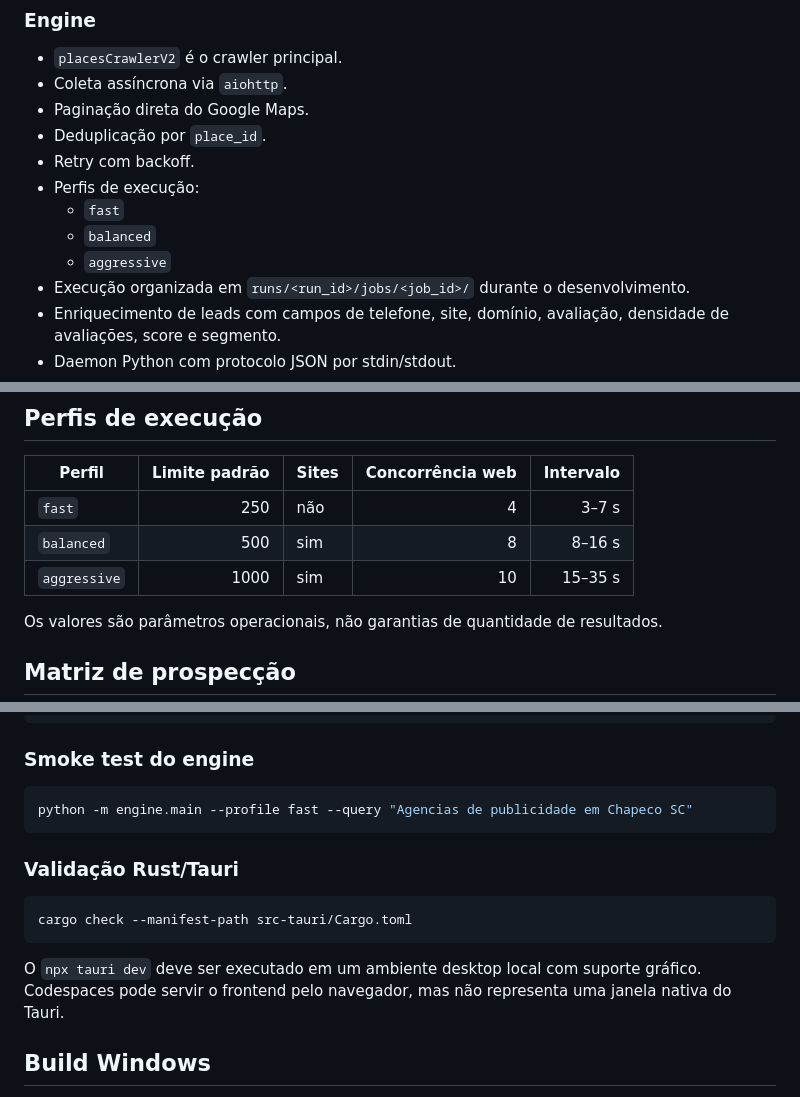
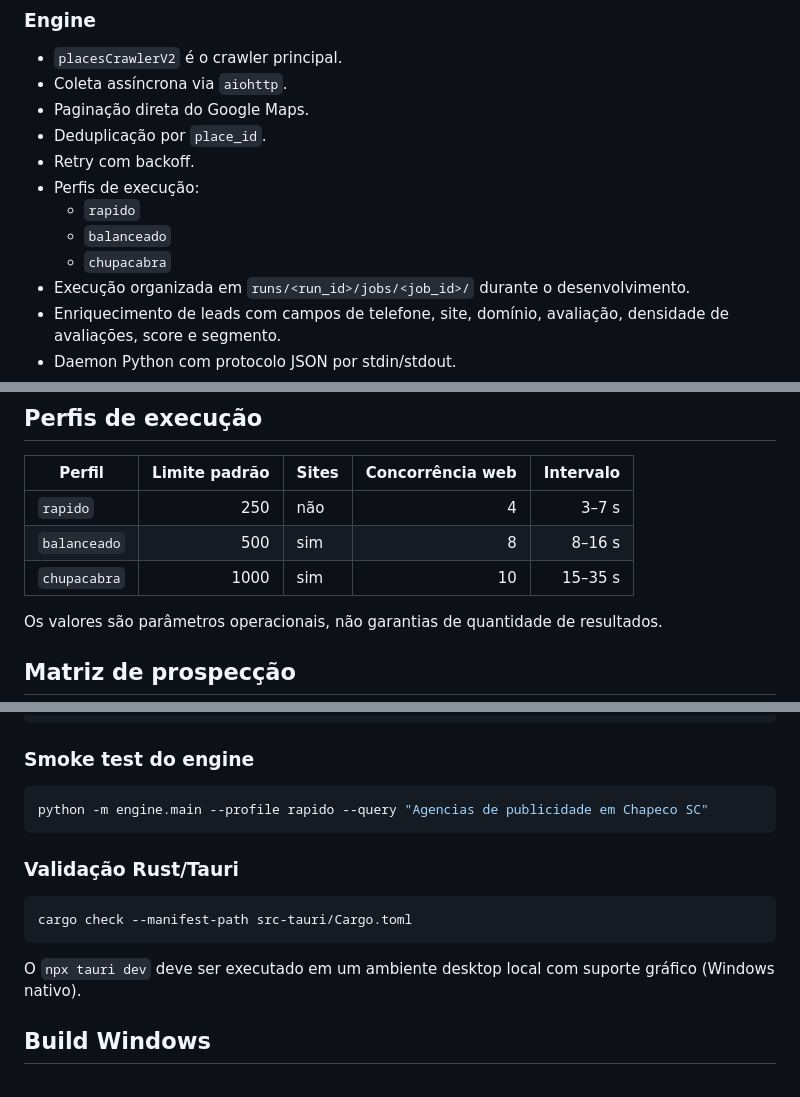
Before and after one commit to bloodshinoda/chupacabra, a Markdown page: README.md, 3 parts joined by grey strips. Rendered like a GitHub page.

Commit message:
docs: remove referências Lovable e alinha nomes dos perfis ao código

````diff
--- a/README.md
+++ b/README.md
@@ -34,9 +34,9 @@ A meta de distribuição atual é **Windows + instalador NSIS por máquina**, in
 - Deduplicação por `place_id`.
 - Retry com backoff.
 - Perfis de execução:
-  - `fast`
-  - `balanced`
-  - `aggressive`
+  - `rapido`
+  - `balanceado`
+  - `chupacabra`
 - Execução organizada em `runs/<run_id>/jobs/<job_id>/` durante o desenvolvimento.
 - Enriquecimento de leads com campos de telefone, site, domínio, avaliação, densidade de avaliações, score e segmento.
 - Daemon Python com protocolo JSON por stdin/stdout.
@@ -102,9 +102,9 @@ O próximo trabalho de integração é substituir os dados simulados do dashboar
 
 | Perfil | Limite padrão | Sites | Concorrência web | Intervalo |
 |---|---:|---|---:|---:|
-| `fast` | 250 | não | 4 | 3–7 s |
-| `balanced` | 500 | sim | 8 | 8–16 s |
-| `aggressive` | 1000 | sim | 10 | 15–35 s |
+| `rapido` | 250 | não | 4 | 3–7 s |
+| `balanceado` | 500 | sim | 8 | 8–16 s |
+| `chupacabra` | 1000 | sim | 10 | 15–35 s |
 
 Os valores são parâmetros operacionais, não garantias de quantidade de resultados.
 
@@ -207,7 +207,7 @@ python -m engine.daemon
 ### Smoke test do engine
 
 ```bash
-python -m engine.main --profile fast --query "Agencias de publicidade em Chapeco SC"
+python -m engine.main --profile rapido --query "Agencias de publicidade em Chapeco SC"
 ```
 
 ### Validação Rust/Tauri
@@ -216,7 +216,7 @@ python -m engine.main --profile fast --query "Agencias de publicidade em Chapeco
 cargo check --manifest-path src-tauri/Cargo.toml
 ```
 
-O `npx tauri dev` deve ser executado em um ambiente desktop local com suporte gráfico. Codespaces pode servir o frontend pelo navegador, mas não representa uma janela nativa do Tauri.
+O `npx tauri dev` deve ser executado em um ambiente desktop local com suporte gráfico (Windows nativo).
 
 ## Build Windows
 
````
Also changed, not shown: other parts of README.md (+1 -1 lines).
